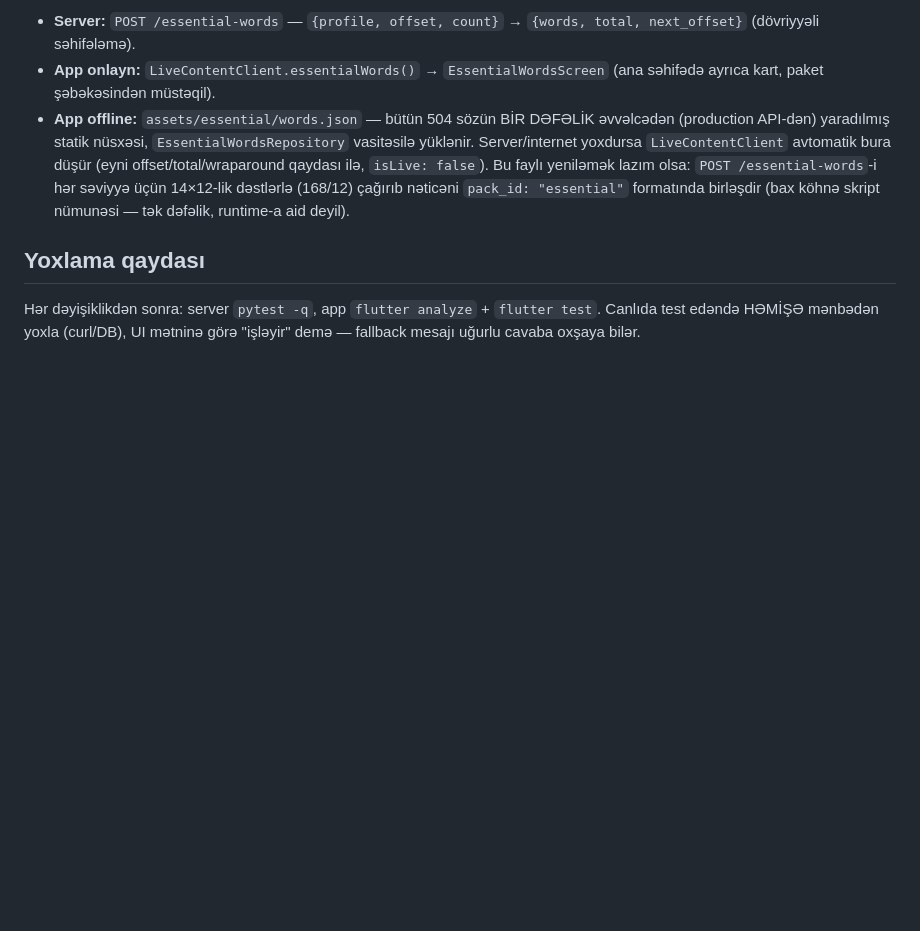
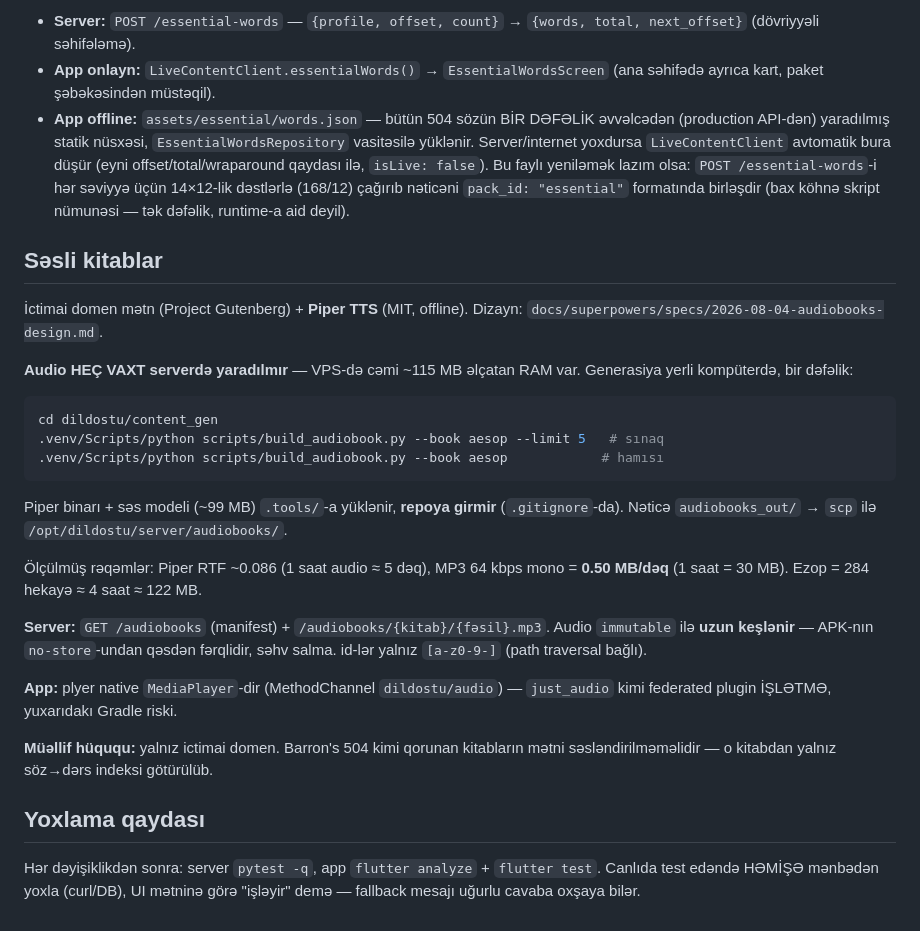
Before and after one commit to Alihuseyn-ibrahimov/dildostu, a Markdown page: CLAUDE.md, the part around the change. Rendered like a GitHub page; blank space fills up the shorter version.

Commit message:
DilDostu: CLAUDE.md - sesli kitablar bolmesi
Co-Authored-By: Claude Opus 5 <noreply@anthropic.com>

````diff
--- a/CLAUDE.md
+++ b/CLAUDE.md
@@ -103,6 +103,35 @@ yaradılır. 42 dərs → 3 səviyyə (14 dərslik bloklar, 168 söz/səviyyə).
   14×12-lik dəstlərlə (168/12) çağırıb nəticəni `pack_id: "essential"` formatında
   birləşdir (bax köhnə skript nümunəsi — tək dəfəlik, runtime-a aid deyil).
 
+## Səsli kitablar
+
+İctimai domen mətn (Project Gutenberg) + **Piper TTS** (MIT, offline).
+Dizayn: `docs/superpowers/specs/2026-08-04-audiobooks-design.md`.
+
+**Audio HEÇ VAXT serverdə yaradılmır** — VPS-də cəmi ~115 MB əlçatan RAM var.
+Generasiya yerli kompüterdə, bir dəfəlik:
+```bash
+cd dildostu/content_gen
+.venv/Scripts/python scripts/build_audiobook.py --book aesop --limit 5   # sınaq
+.venv/Scripts/python scripts/build_audiobook.py --book aesop            # hamısı
+```
+Piper binarı + səs modeli (~99 MB) `.tools/`-a yüklənir, **repoya girmir**
+(`.gitignore`-da). Nəticə `audiobooks_out/` → `scp` ilə
+`/opt/dildostu/server/audiobooks/`.
+
+Ölçülmüş rəqəmlər: Piper RTF ~0.086 (1 saat audio ≈ 5 dəq), MP3 64 kbps mono
+= **0.50 MB/dəq** (1 saat = 30 MB). Ezop = 284 hekayə ≈ 4 saat ≈ 122 MB.
+
+**Server:** `GET /audiobooks` (manifest) + `/audiobooks/{kitab}/{fəsil}.mp3`.
+Audio `immutable` ilə **uzun keşlənir** — APK-nın `no-store`-undan qəsdən
+fərqlidir, səhv salma. id-lər yalnız `[a-z0-9-]` (path traversal bağlı).
+
+**App:** plyer native `MediaPlayer`-dir (MethodChannel `dildostu/audio`) —
+`just_audio` kimi federated plugin İŞLƏTMƏ, yuxarıdakı Gradle riski.
+
+**Müəllif hüququ:** yalnız ictimai domen. Barron's 504 kimi qorunan kitabların
+mətni səsləndirilməməlidir — o kitabdan yalnız söz→dərs indeksi götürülüb.
+
 ## Yoxlama qaydası
 
 Hər dəyişiklikdən sonra: server `pytest -q`, app `flutter analyze` + `flutter test`.
````
